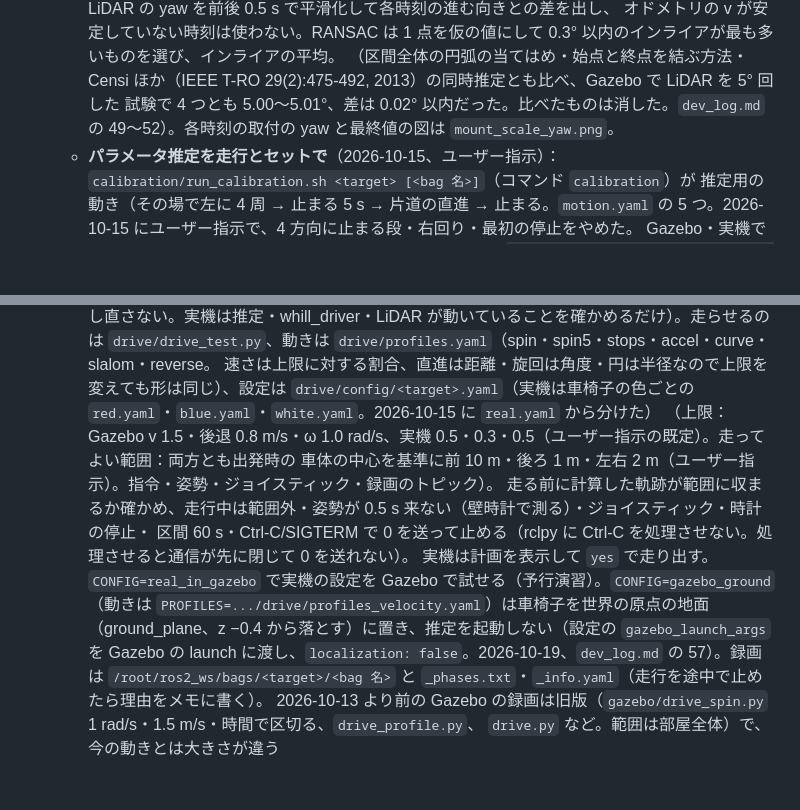
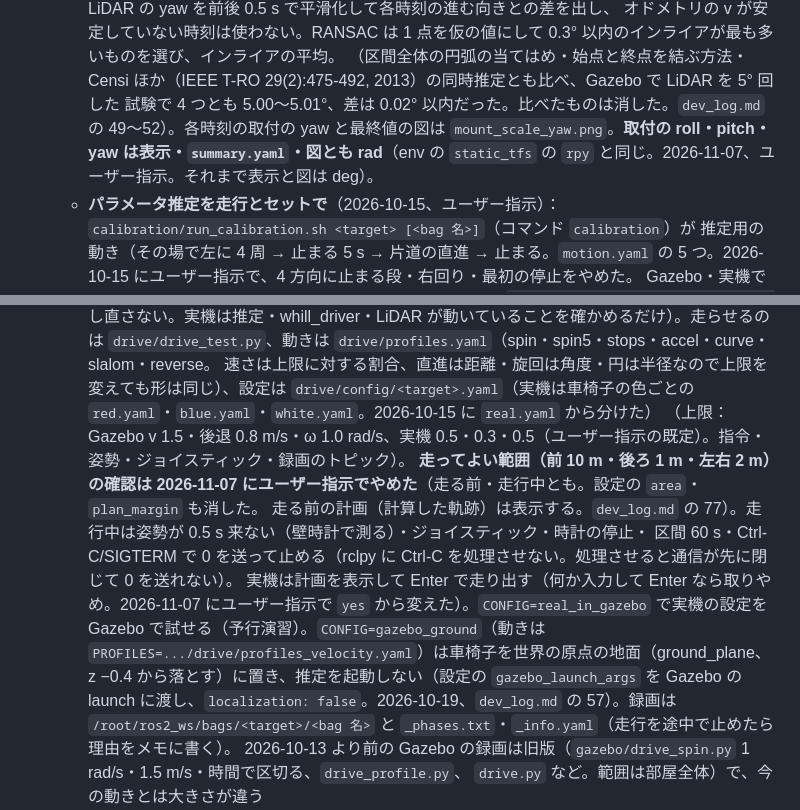
Before and after one commit to MaeharaTakumi/localization_workspace, a Markdown page: CLAUDE.md, 2 parts joined by grey strips. GitHub-like rendering; blank space fills up the shorter version.

```diff
--- a/CLAUDE.md
+++ b/CLAUDE.md
@@ -67,7 +67,7 @@ ROS 2 Humble / Ubuntu 22.04。ホストに ROS は無いので、ビルド・テ
     （2026-10-16、ユーザー指示で決めた）：車体の位置（LiDAR − 取付）と LiDAR の yaw を前後 0.5 s で平滑化して各時刻の進む向きとの差を出し、
     オドメトリの v が安定していない時刻は使わない。RANSAC は 1 点を仮の値にして 0.3° 以内のインライアが最も多いものを選び、インライアの平均。
     （区間全体の円弧の当てはめ・始点と終点を結ぶ方法・Censi ほか（IEEE T-RO 29(2):475-492, 2013）の同時推定とも比べ、Gazebo で LiDAR を 5° 回した
-    試験で 4 つとも 5.00〜5.01°、差は 0.02° 以内だった。比べたものは消した。`dev_log.md` の 49〜52）。各時刻の取付の yaw と最終値の図は `mount_scale_yaw.png`。
+    試験で 4 つとも 5.00〜5.01°、差は 0.02° 以内だった。比べたものは消した。`dev_log.md` の 49〜52）。各時刻の取付の yaw と最終値の図は `mount_scale_yaw.png`。**取付の roll・pitch・yaw は表示・`summary.yaml`・図とも rad**（env の `static_tfs` の `rpy` と同じ。2026-11-07、ユーザー指示。それまで表示と図は deg）。
   - **パラメータ推定を走行とセットで**（2026-10-15、ユーザー指示）：`calibration/run_calibration.sh <target> [<bag 名>]`（コマンド `calibration`）が
     推定用の動き（その場で左に 4 周 → 止まる 5 s → 片道の直進 → 止まる。`motion.yaml` の 5 つ。2026-10-15 にユーザー指示で、4 方向に止まる段・右回り・最初の停止をやめた。
     Gazebo・実機で共通の 1 組。上限を超えると走らない）で走って録画し、`calibration/calibrate.py <target> <bag>`（コマンド `calibrate`）で
@@ -85,11 +85,11 @@ ROS 2 Humble / Ubuntu 22.04。ホストに ROS は無いので、ビルド・テ
     みなしてその場で動かす。実機の PC ではコンテナの中から使う。Gazebo はホストからなら起動し直して推定器も起動、コンテナの中からは
     起動し直さない。実機は推定・whill_driver・LiDAR が動いていることを確かめるだけ）。走らせるのは `drive/drive_test.py`、動きは `drive/profiles.yaml`（spin・spin5・stops・accel・curve・slalom・reverse。
     速さは上限に対する割合、直進は距離・旋回は角度・円は半径なので上限を変えても形は同じ）、設定は `drive/config/<target>.yaml`（実機は車椅子の色ごとの `red.yaml`・`blue.yaml`・`white.yaml`。2026-10-15 に `real.yaml` から分けた）
-    （上限：Gazebo v 1.5・後退 0.8 m/s・ω 1.0 rad/s、実機 0.5・0.3・0.5（ユーザー指示の既定）。走ってよい範囲：両方とも出発時の
-    車体の中心を基準に前 10 m・後ろ 1 m・左右 2 m（ユーザー指示）。指令・姿勢・ジョイスティック・録画のトピック）。
-    走る前に計算した軌跡が範囲に収まるか確かめ、走行中は範囲外・姿勢が 0.5 s 来ない（壁時計で測る）・ジョイスティック・時計の停止・
+    （上限：Gazebo v 1.5・後退 0.8 m/s・ω 1.0 rad/s、実機 0.5・0.3・0.5（ユーザー指示の既定）。指令・姿勢・ジョイスティック・録画のトピック）。
+    **走ってよい範囲（前 10 m・後ろ 1 m・左右 2 m）の確認は 2026-11-07 にユーザー指示でやめた**（走る前・走行中とも。設定の `area`・`plan_margin` も消した。
+    走る前の計画（計算した軌跡）は表示する。`dev_log.md` の 77）。走行中は姿勢が 0.5 s 来ない（壁時計で測る）・ジョイスティック・時計の停止・
     区間 60 s・Ctrl-C/SIGTERM で 0 を送って止める（rclpy に Ctrl-C を処理させない。処理させると通信が先に閉じて 0 を送れない）。
-    実機は計画を表示して `yes` で走り出す。`CONFIG=real_in_gazebo` で実機の設定を Gazebo で試せる（予行演習）。`CONFIG=gazebo_ground`（動きは `PROFILES=.../drive/profiles_velocity.yaml`）は車椅子を世界の原点の地面（ground_plane、z −0.4 から落とす）に置き、推定を起動しない（設定の `gazebo_launch_args` を Gazebo の launch に渡し、`localization: false`。2026-10-19、`dev_log.md` の 57）。録画は
+    実機は計画を表示して Enter で走り出す（何か入力して Enter なら取りやめ。2026-11-07 にユーザー指示で `yes` から変えた）。`CONFIG=real_in_gazebo` で実機の設定を Gazebo で試せる（予行演習）。`CONFIG=gazebo_ground`（動きは `PROFILES=.../drive/profiles_velocity.yaml`）は車椅子を世界の原点の地面（ground_plane、z −0.4 から落とす）に置き、推定を起動しない（設定の `gazebo_launch_args` を Gazebo の launch に渡し、`localization: false`。2026-10-19、`dev_log.md` の 57）。録画は
     `/root/ros2_ws/bags/<target>/<bag 名>` と `_phases.txt`・`_info.yaml`（走行を途中で止めたら理由をメモに書く）。
     2026-10-13 より前の Gazebo の録画は旧版（`gazebo/drive_spin.py` 1 rad/s・1.5 m/s・時間で区切る、`drive_profile.py`、
     `drive.py` など。範囲は部屋全体）で、今の動きとは大きさが違う
```
Also changed, not shown: dev_log.md (+21 -0 lines), dev_log_images/mount_scale_yaw_rad_blue_141128.png (added).
